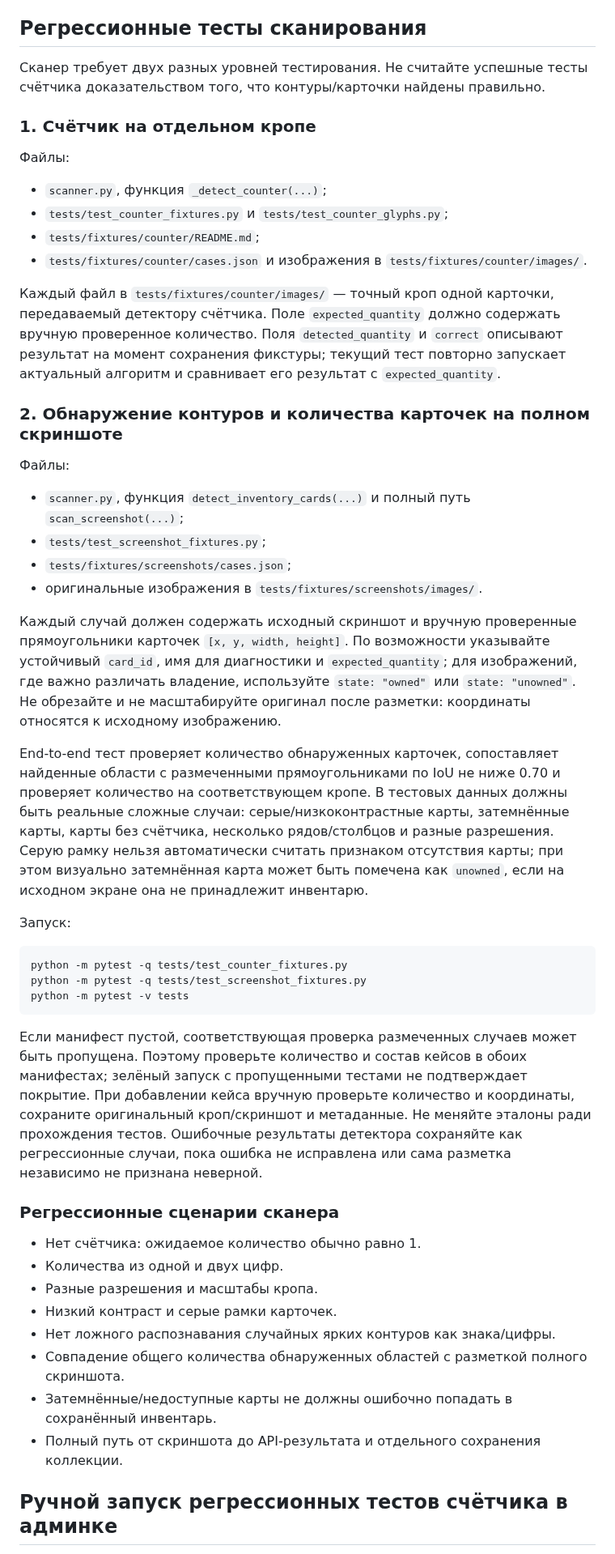
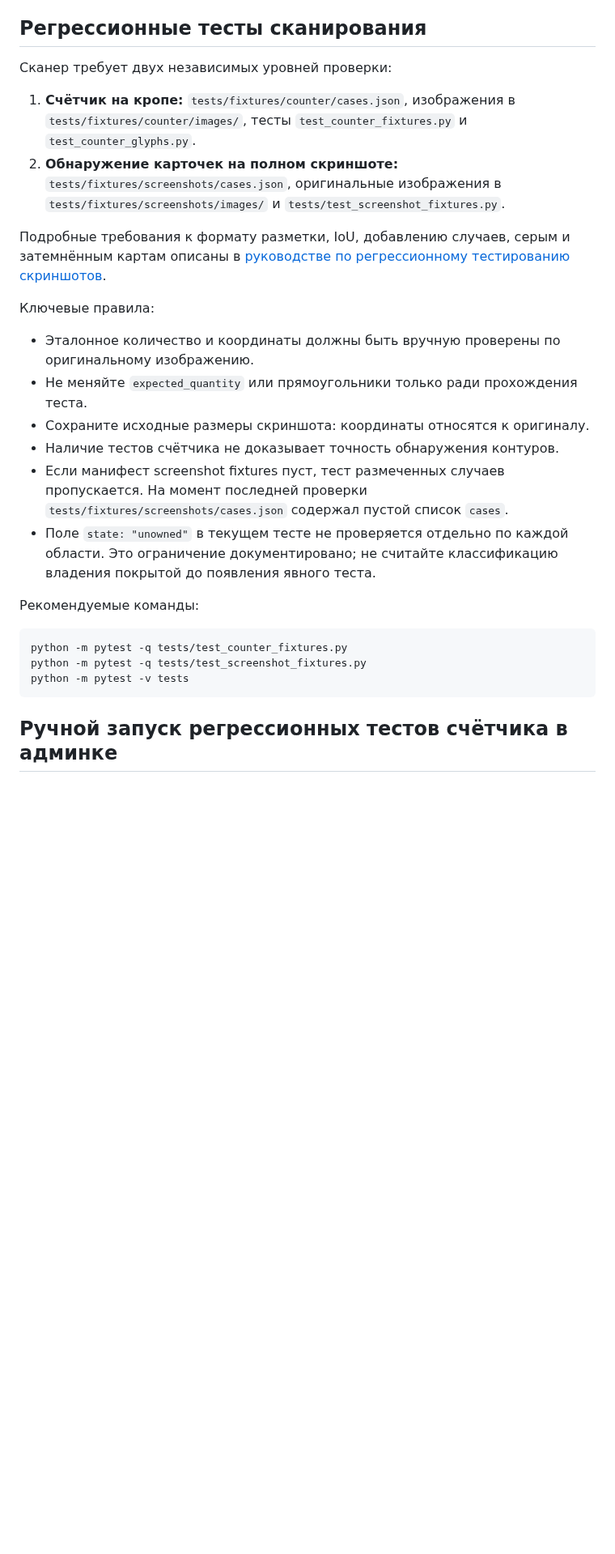
Before and after one commit to den2002pv-tech/pubg-backend, a Markdown page: docs/development.md, the part around the change. Shown at 81% size. Drawn GitHub-style; blank space fills up the shorter version.

Commit message:
docs: clarify screenshot fixture coverage

````diff
--- a/docs/development.md
+++ b/docs/development.md
@@ -55,50 +55,28 @@ python -m compileall -q main.py database.py scanner.py tests
 
 ## Регрессионные тесты сканирования
 
-Сканер требует двух разных уровней тестирования. Не считайте успешные тесты счётчика доказательством того, что контуры/карточки найдены правильно.
+Сканер требует двух независимых уровней проверки:
 
-### 1. Счётчик на отдельном кропе
+1. **Счётчик на кропе:** `tests/fixtures/counter/cases.json`, изображения в `tests/fixtures/counter/images/`, тесты `test_counter_fixtures.py` и `test_counter_glyphs.py`.
+2. **Обнаружение карточек на полном скриншоте:** `tests/fixtures/screenshots/cases.json`, оригинальные изображения в `tests/fixtures/screenshots/images/` и `tests/test_screenshot_fixtures.py`.
 
-Файлы:
-- `scanner.py`, функция `_detect_counter(...)`;
-- `tests/test_counter_fixtures.py` и `tests/test_counter_glyphs.py`;
-- `tests/fixtures/counter/README.md`;
-- `tests/fixtures/counter/cases.json` и изображения в `tests/fixtures/counter/images/`.
+Подробные требования к формату разметки, IoU, добавлению случаев, серым и затемнённым картам описаны в [руководстве по регрессионному тестированию скриншотов](scanning-regression.md).
 
-Каждый файл в `tests/fixtures/counter/images/` — точный кроп одной карточки, передаваемый детектору счётчика. Поле `expected_quantity` должно содержать вручную проверенное количество. Поля `detected_quantity` и `correct` описывают результат на момент сохранения фикстуры; текущий тест повторно запускает актуальный алгоритм и сравнивает его результат с `expected_quantity`.
+Ключевые правила:
+- Эталонное количество и координаты должны быть вручную проверены по оригинальному изображению.
+- Не меняйте `expected_quantity` или прямоугольники только ради прохождения теста.
+- Сохраните исходные размеры скриншота: координаты относятся к оригиналу.
+- Наличие тестов счётчика не доказывает точность обнаружения контуров.
+- Если манифест screenshot fixtures пуст, тест размеченных случаев пропускается. На момент последней проверки `tests/fixtures/screenshots/cases.json` содержал пустой список `cases`.
+- Поле `state: "unowned"` в текущем тесте не проверяется отдельно по каждой области. Это ограничение документировано; не считайте классификацию владения покрытой до появления явного теста.
 
-### 2. Обнаружение контуров и количества карточек на полном скриншоте
-
-Файлы:
-- `scanner.py`, функция `detect_inventory_cards(...)` и полный путь `scan_screenshot(...)`;
-- `tests/test_screenshot_fixtures.py`;
-- `tests/fixtures/screenshots/cases.json`;
-- оригинальные изображения в `tests/fixtures/screenshots/images/`.
-
-Каждый случай должен содержать исходный скриншот и вручную проверенные прямоугольники карточек `[x, y, width, height]`. По возможности указывайте устойчивый `card_id`, имя для диагностики и `expected_quantity`; для изображений, где важно различать владение, используйте `state: "owned"` или `state: "unowned"`. Не обрезайте и не масштабируйте оригинал после разметки: координаты относятся к исходному изображению.
-
-End-to-end тест проверяет количество обнаруженных карточек, сопоставляет найденные области с размеченными прямоугольниками по IoU не ниже 0.70 и проверяет количество на соответствующем кропе. В тестовых данных должны быть реальные сложные случаи: серые/низкоконтрастные карты, затемнённые карты, карты без счётчика, несколько рядов/столбцов и разные разрешения. Серую рамку нельзя автоматически считать признаком отсутствия карты; при этом визуально затемнённая карта может быть помечена как `unowned`, если на исходном экране она не принадлежит инвентарю.
-
-Запуск:
+Рекомендуемые команды:
 
 ```sh
 python -m pytest -q tests/test_counter_fixtures.py
 python -m pytest -q tests/test_screenshot_fixtures.py
 python -m pytest -v tests
 ```
-
-Если манифест пустой, соответствующая проверка размеченных случаев может быть пропущена. Поэтому проверьте количество и состав кейсов в обоих манифестах; зелёный запуск с пропущенными тестами не подтверждает покрытие. При добавлении кейса вручную проверьте количество и координаты, сохраните оригинальный кроп/скриншот и метаданные. Не меняйте эталоны ради прохождения тестов. Ошибочные результаты детектора сохраняйте как регрессионные случаи, пока ошибка не исправлена или сама разметка независимо не признана неверной.
-
-### Регрессионные сценарии сканера
-
-- Нет счётчика: ожидаемое количество обычно равно 1.
-- Количества из одной и двух цифр.
-- Разные разрешения и масштабы кропа.
-- Низкий контраст и серые рамки карточек.
-- Нет ложного распознавания случайных ярких контуров как знака/цифры.
-- Совпадение общего количества обнаруженных областей с разметкой полного скриншота.
-- Затемнённые/недоступные карты не должны ошибочно попадать в сохранённый инвентарь.
-- Полный путь от скриншота до API-результата и отдельного сохранения коллекции.
 
 ## Ручной запуск регрессионных тестов счётчика в админке
 
````
